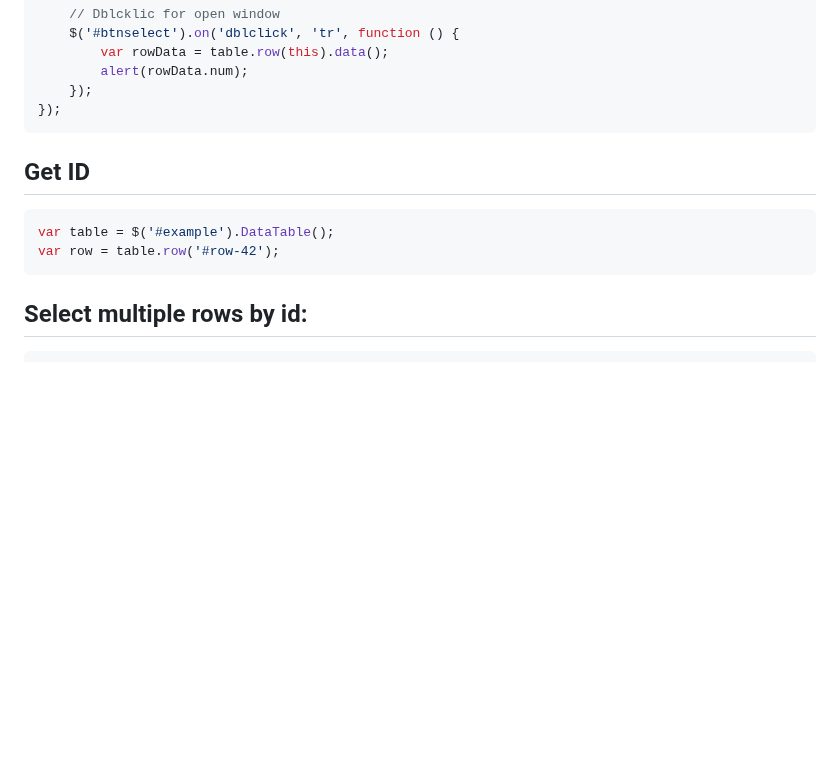
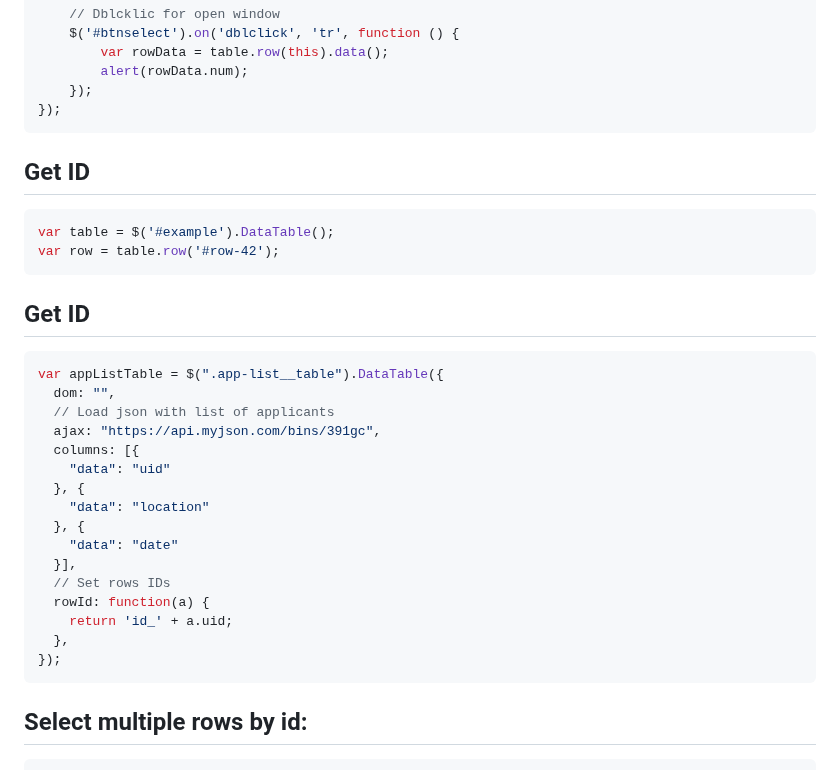
Before and after one commit to Gitart/Jscore, a Markdown page: datetable/readme.md, the part around the change. GitHub-like rendering; blank space fills up the shorter version.

````diff
--- a/datetable/readme.md
+++ b/datetable/readme.md
@@ -75,11 +75,35 @@ $(document).ready( function () {
     });
 });
 ```
+
 ## Get ID
 ```js
 var table = $('#example').DataTable();
 var row = table.row('#row-42');
 ```
+
+## Get ID
+```js
+var appListTable = $(".app-list__table").DataTable({
+  dom: "",
+  // Load json with list of applicants
+  ajax: "https://api.myjson.com/bins/391gc",
+  columns: [{
+    "data": "uid"
+  }, {
+    "data": "location"
+  }, {
+    "data": "date"
+  }],
+  // Set rows IDs
+  rowId: function(a) {
+    return 'id_' + a.uid;
+  },
+});
+```
+
+
+
 
 ## Select multiple rows by id:
 ```js
````
